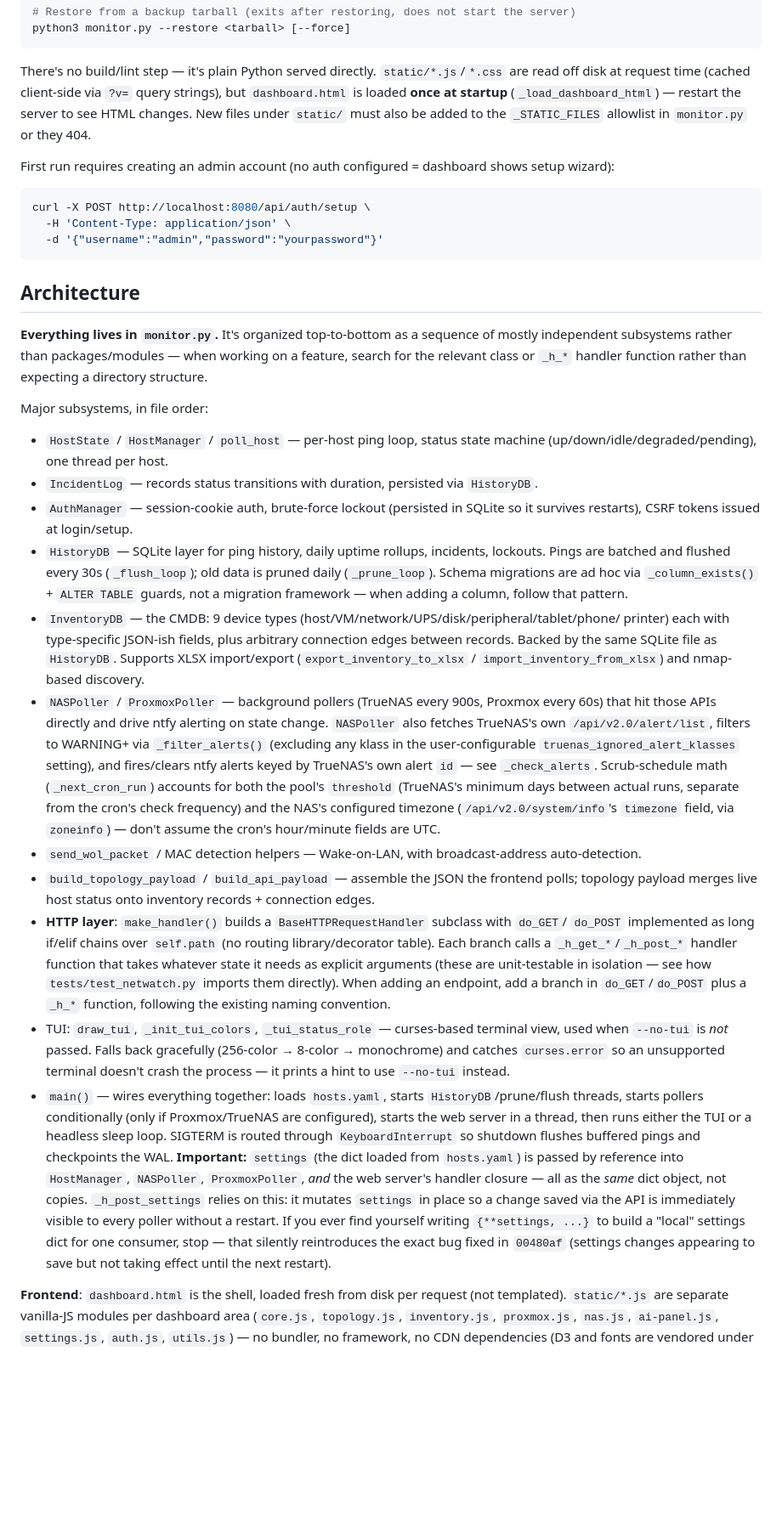
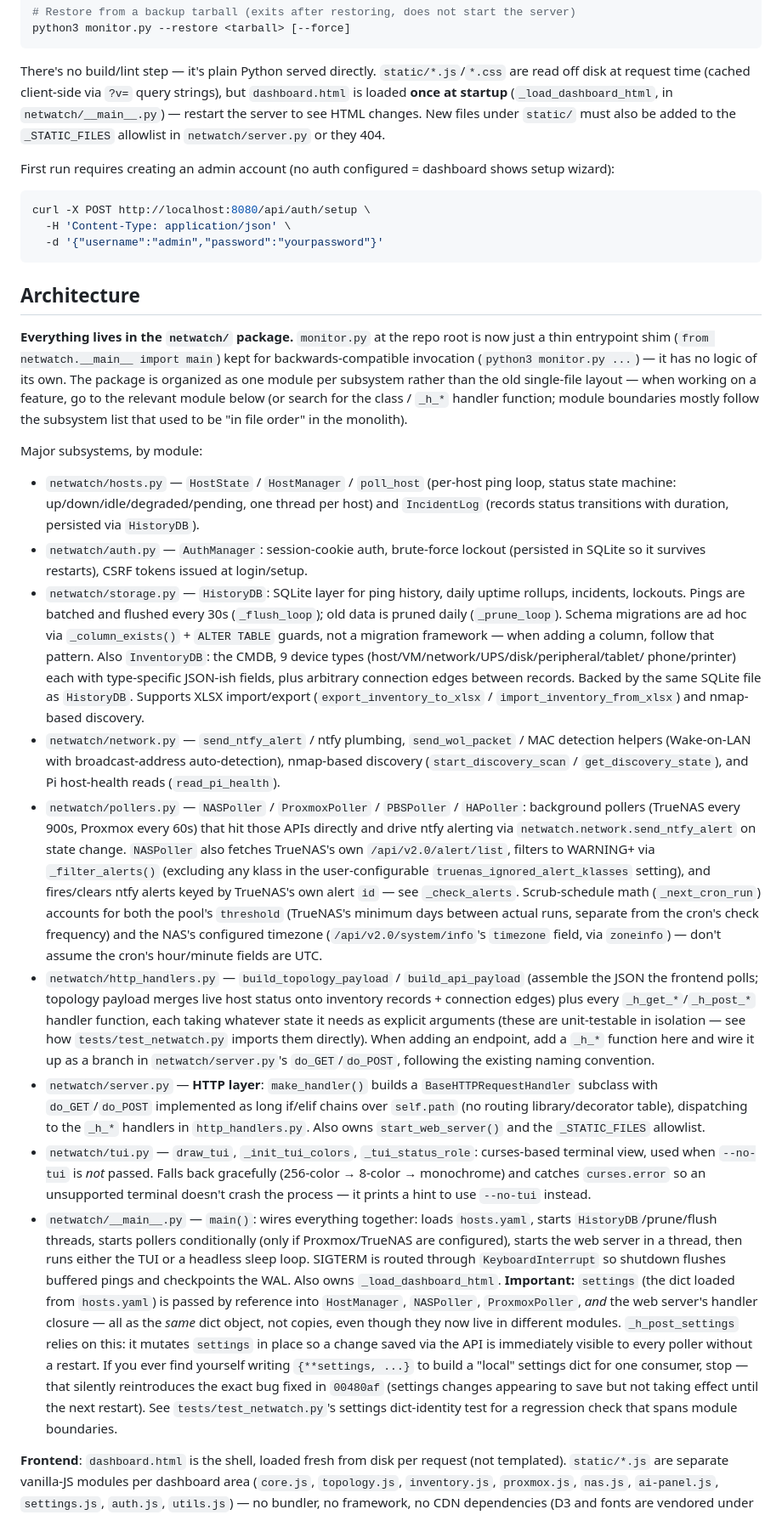
Before and after one commit to MichaelGipson101/Netwatch, a Markdown page: CLAUDE.md, the part around one of its changes. Shown at 85% size. Drawn GitHub-style; blank space fills up the shorter version.

Commit message:
docs: update CLAUDE.md architecture section for the netwatch/ package split

```diff
--- a/CLAUDE.md
+++ b/CLAUDE.md
@@ -34,9 +35,9 @@ python3 monitor.py --restore <tarball> [--force]
 
 There's no build/lint step — it's plain Python served directly. `static/*.js`/`*.css` are
 read off disk at request time (cached client-side via `?v=` query strings), but
-`dashboard.html` is loaded **once at startup** (`_load_dashboard_html`) — restart the server
-to see HTML changes. New files under `static/` must also be added to the `_STATIC_FILES`
-allowlist in `monitor.py` or they 404.
+`dashboard.html` is loaded **once at startup** (`_load_dashboard_html`, in
+`netwatch/__main__.py`) — restart the server to see HTML changes. New files under `static/`
+must also be added to the `_STATIC_FILES` allowlist in `netwatch/server.py` or they 404.
 
 First run requires creating an admin account (no auth configured = dashboard shows setup wizard):
 
@@ -48,26 +49,33 @@ curl -X POST http://localhost:8080/api/auth/setup \
 
 ## Architecture
 
-**Everything lives in `monitor.py`.** It's organized top-to-bottom as a sequence of mostly
-independent subsystems rather than packages/modules — when working on a feature, search for
-the relevant class or `_h_*` handler function rather than expecting a directory structure.
+**Everything lives in the `netwatch/` package.** `monitor.py` at the repo root is now just a
+thin entrypoint shim (`from netwatch.__main__ import main`) kept for backwards-compatible
+invocation (`python3 monitor.py ...`) — it has no logic of its own. The package is organized
+as one module per subsystem rather than the old single-file layout — when working on a feature,
+go to the relevant module below (or search for the class / `_h_*` handler function; module
+boundaries mostly follow the subsystem list that used to be "in file order" in the monolith).
 
-Major subsystems, in file order:
-- `HostState` / `HostManager` / `poll_host` — per-host ping loop, status state machine
-  (up/down/idle/degraded/pending), one thread per host.
-- `IncidentLog` — records status transitions with duration, persisted via `HistoryDB`.
-- `AuthManager` — session-cookie auth, brute-force lockout (persisted in SQLite so it survives
-  restarts), CSRF tokens issued at login/setup.
-- `HistoryDB` — SQLite layer for ping history, daily uptime rollups, incidents, lockouts.
-  Pings are batched and flushed every 30s (`_flush_loop`); old data is pruned daily
-  (`_prune_loop`). Schema migrations are ad hoc via `_column_exists()` + `ALTER TABLE` guards,
-  not a migration framework — when adding a column, follow that pattern.
-- `InventoryDB` — the CMDB: 9 device types (host/VM/network/UPS/disk/peripheral/tablet/phone/
-  printer) each with type-specific JSON-ish fields, plus arbitrary connection edges between
-  records. Backed by the same SQLite file as `HistoryDB`. Supports XLSX import/export
+Major subsystems, by module:
+- `netwatch/hosts.py` — `HostState` / `HostManager` / `poll_host` (per-host ping loop, status
+  state machine: up/down/idle/degraded/pending, one thread per host) and `IncidentLog` (records
+  status transitions with duration, persisted via `HistoryDB`).
+- `netwatch/auth.py` — `AuthManager`: session-cookie auth, brute-force lockout (persisted in
+  SQLite so it survives restarts), CSRF tokens issued at login/setup.
+- `netwatch/storage.py` — `HistoryDB`: SQLite layer for ping history, daily uptime rollups,
+  incidents, lockouts. Pings are batched and flushed every 30s (`_flush_loop`); old data is
+  pruned daily (`_prune_loop`). Schema migrations are ad hoc via `_column_exists()` +
+  `ALTER TABLE` guards, not a migration framework — when adding a column, follow that pattern.
+  Also `InventoryDB`: the CMDB, 9 device types (host/VM/network/UPS/disk/peripheral/tablet/
+  phone/printer) each with type-specific JSON-ish fields, plus arbitrary connection edges
+  between records. Backed by the same SQLite file as `HistoryDB`. Supports XLSX import/export
   (`export_inventory_to_xlsx` / `import_inventory_from_xlsx`) and nmap-based discovery.
-- `NASPoller` / `ProxmoxPoller` — background pollers (TrueNAS every 900s, Proxmox every 60s)
-  that hit those APIs directly and drive ntfy alerting on state change. `NASPoller` also fetches
+- `netwatch/network.py` — `send_ntfy_alert` / ntfy plumbing, `send_wol_packet` / MAC detection
+  helpers (Wake-on-LAN with broadcast-address auto-detection), nmap-based discovery
+  (`start_discovery_scan` / `get_discovery_state`), and Pi host-health reads (`read_pi_health`).
+- `netwatch/pollers.py` — `NASPoller` / `ProxmoxPoller` / `PBSPoller` / `HAPoller`: background
+  pollers (TrueNAS every 900s, Proxmox every 60s) that hit those APIs directly and drive ntfy
+  alerting via `netwatch.network.send_ntfy_alert` on state change. `NASPoller` also fetches
   TrueNAS's own `/api/v2.0/alert/list`, filters to WARNING+ via `_filter_alerts()` (excluding any
   klass in the user-configurable `truenas_ignored_alert_klasses` setting), and fires/clears ntfy
   alerts keyed by TrueNAS's own alert `id` — see `_check_alerts`. Scrub-schedule math
@@ -75,31 +83,35 @@ Major subsystems, in file order:
   actual runs, separate from the cron's check frequency) and the NAS's configured timezone
   (`/api/v2.0/system/info`'s `timezone` field, via `zoneinfo`) — don't assume the cron's
   hour/minute fields are UTC.
-- `send_wol_packet` / MAC detection helpers — Wake-on-LAN, with broadcast-address
-  auto-detection.
-- `build_topology_payload` / `build_api_payload` — assemble the JSON the frontend polls;
-  topology payload merges live host status onto inventory records + connection edges.
-- **HTTP layer**: `make_handler()` builds a `BaseHTTPRequestHandler` subclass with `do_GET`/
-  `do_POST` implemented as long if/elif chains over `self.path` (no routing library/decorator
-  table). Each branch calls a `_h_get_*`/`_h_post_*` handler function that takes whatever state
-  it needs as explicit arguments (these are unit-testable in isolation — see how
-  `tests/test_netwatch.py` imports them directly). When adding an endpoint, add a branch in
-  `do_GET`/`do_POST` plus a `_h_*` function, following the existing naming convention.
-- TUI: `draw_tui`, `_init_tui_colors`, `_tui_status_role` — curses-based terminal view, used
-  when `--no-tui` is *not* passed. Falls back gracefully (256-color → 8-color → monochrome) and
-  catches `curses.error` so an unsupported terminal doesn't crash the process — it prints a
-  hint to use `--no-tui` instead.
-- `main()` — wires everything together: loads `hosts.yaml`, starts `HistoryDB`/prune/flush
-  threads, starts pollers conditionally (only if Proxmox/TrueNAS are configured), starts the
-  web server in a thread, then runs either the TUI or a headless sleep loop. SIGTERM is routed
-  through `KeyboardInterrupt` so shutdown flushes buffered pings and checkpoints the WAL.
+- `netwatch/http_handlers.py` — `build_topology_payload` / `build_api_payload` (assemble the
+  JSON the frontend polls; topology payload merges live host status onto inventory records +
+  connection edges) plus every `_h_get_*`/`_h_post_*` handler function, each taking whatever
+  state it needs as explicit arguments (these are unit-testable in isolation — see how
+  `tests/test_netwatch.py` imports them directly). When adding an endpoint, add a `_h_*`
+  function here and wire it up as a branch in `netwatch/server.py`'s `do_GET`/`do_POST`,
+  following the existing naming convention.
+- `netwatch/server.py` — **HTTP layer**: `make_handler()` builds a `BaseHTTPRequestHandler`
+  subclass with `do_GET`/`do_POST` implemented as long if/elif chains over `self.path` (no
+  routing library/decorator table), dispatching to the `_h_*` handlers in `http_handlers.py`.
+  Also owns `start_web_server()` and the `_STATIC_FILES` allowlist.
+- `netwatch/tui.py` — `draw_tui`, `_init_tui_colors`, `_tui_status_role`: curses-based terminal
+  view, used when `--no-tui` is *not* passed. Falls back gracefully (256-color → 8-color →
+  monochrome) and catches `curses.error` so an unsupported terminal doesn't crash the process —
+  it prints a hint to use `--no-tui` instead.
+- `netwatch/__main__.py` — `main()`: wires everything together: loads `hosts.yaml`, starts
+  `HistoryDB`/prune/flush threads, starts pollers conditionally (only if Proxmox/TrueNAS are
+  configured), starts the web server in a thread, then runs either the TUI or a headless sleep
+  loop. SIGTERM is routed through `KeyboardInterrupt` so shutdown flushes buffered pings and
+  checkpoints the WAL. Also owns `_load_dashboard_html`.
   **Important:** `settings` (the dict loaded from `hosts.yaml`) is passed by reference into
   `HostManager`, `NASPoller`, `ProxmoxPoller`, *and* the web server's handler closure — all as
-  the *same* dict object, not copies. `_h_post_settings` relies on this: it mutates `settings`
-  in place so a change saved via the API is immediately visible to every poller without a
-  restart. If you ever find yourself writing `{**settings, ...}` to build a "local" settings
-  dict for one consumer, stop — that silently reintroduces the exact bug fixed in `00480af`
-  (settings changes appearing to save but not taking effect until the next restart).
+  the *same* dict object, not copies, even though they now live in different modules.
+  `_h_post_settings` relies on this: it mutates `settings` in place so a change saved via the
+  API is immediately visible to every poller without a restart. If you ever find yourself
+  writing `{**settings, ...}` to build a "local" settings dict for one consumer, stop — that
+  silently reintroduces the exact bug fixed in `00480af` (settings changes appearing to save but
+  not taking effect until the next restart). See `tests/test_netwatch.py`'s settings
+  dict-identity test for a regression check that spans module boundaries.
 
 **Frontend**: `dashboard.html` is the shell, loaded fresh from disk per request (not templated).
 `static/*.js` are separate vanilla-JS modules per dashboard area (`core.js`, `topology.js`,
```
Also changed, not shown: other parts of CLAUDE.md (+13 -10 lines).
